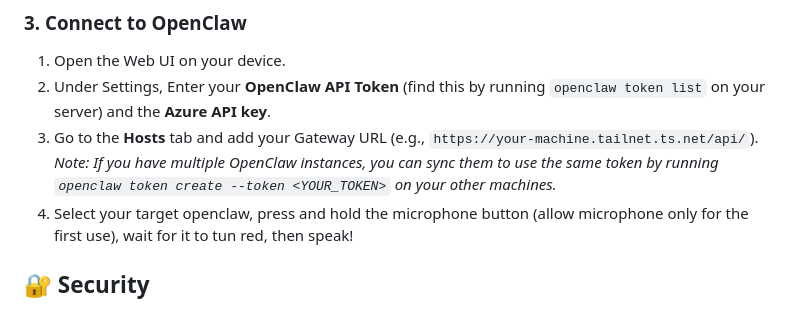
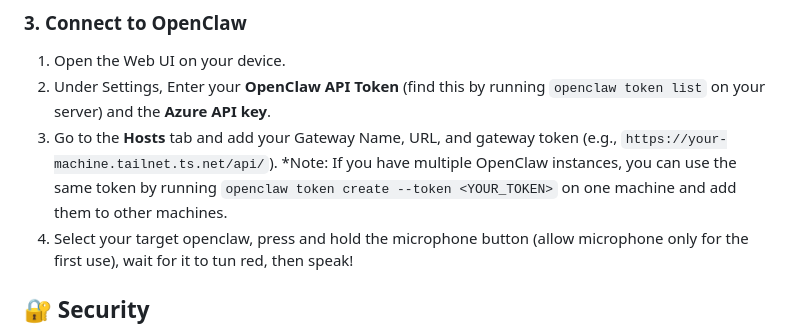
Before and after one commit to LNGU/Claw-Talk, a Markdown page: README.md, the part around the change. GitHub-like rendering.

Commit message:
Revise OpenClaw connection instructions in README
Updated instructions for adding Gateway Name, URL, and token in the Hosts tab.

```diff
--- a/README.md
+++ b/README.md
@@ -50,8 +50,8 @@ You can now open your Tailscale URL (e.g., `https://your-machine.tailnet.ts.net/
 ### 3. Connect to OpenClaw
 1. Open the Web UI on your device.
 2. Under Settings, Enter your **OpenClaw API Token** (find this by running `openclaw token list` on your server) and the **Azure API key**.
-4. Go to the **Hosts** tab and add your Gateway URL (e.g., `https://your-machine.tailnet.ts.net/api/`).
-   *Note: If you have multiple OpenClaw instances, you can sync them to use the same token by running `openclaw token create --token <YOUR_TOKEN>` on your other machines.*
+4. Go to the **Hosts** tab and add your Gateway Name, URL, and gateway token (e.g., `https://your-machine.tailnet.ts.net/api/`).
+   *Note: If you have multiple OpenClaw instances, you can use the same token by running `openclaw token create --token <YOUR_TOKEN>` on one machine and add them to other machines.
 5. Select your target openclaw, press and hold the microphone button (allow microphone only for the first use), wait for it to tun red, then speak!
 
 ## 🔐 Security
```
